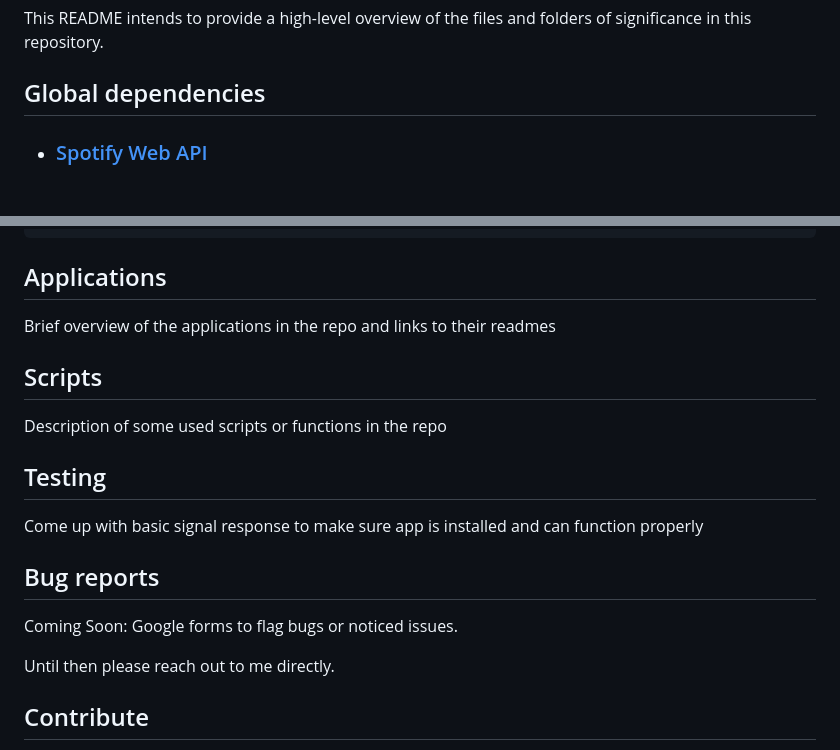
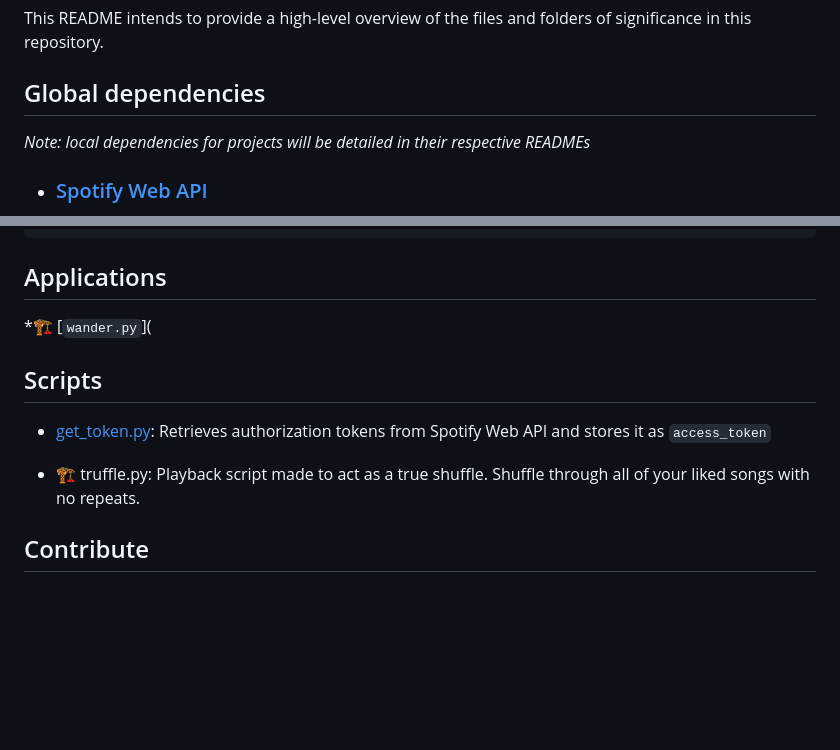
Before and after one commit to ndcarlos/spotify-project, a Markdown page: README.md, 2 parts joined by grey strips. Rendered like a GitHub page; blank space fills up the shorter version.

```diff
--- a/README.md
+++ b/README.md
@@ -22,6 +22,7 @@ This repository contains various files, scripts, and applications I created usin
 This README intends to provide a high-level overview of the files and folders of significance in this repository.
 
 ## Global dependencies
+_Note: local dependencies for projects will be detailed in their respective READMEs_
    * ### [Spotify Web API](https://developer.spotify.com/documentation/web-api)
       *  [Spotipy](https://spotipy.readthedocs.io/en/2.24.0/) is a lightweight Python library for the Spotify Web API. With Spotipy you get full access to all of the music data provided by the Spotify platform.
    * ### Libraries
@@ -40,23 +41,16 @@ git clone https://github.com/ndcarlos/spotify-project
 
 ## Applications
 
-Brief overview of the applications in the repo and links to their readmes
+*🏗️ [`wander.py`](
 
 
 ## Scripts
 
-Description of some used scripts or functions in the repo
+* [get_token.py](https://github.com/ndcarlos/spotify-project/blob/main/get_token.py): Retrieves authorization tokens from Spotify Web API and stores it as `access_token`
 
 
-## Testing
+* 🏗️ truffle.py: Playback script made to act as a true shuffle. Shuffle through all of your liked songs with no repeats.
 
-Come up with basic signal response to make sure app is installed and can function properly
-
-## Bug reports
-
-Coming Soon: Google forms to flag bugs or noticed issues.
-
-Until then please reach out to me directly.
 
 ## Contribute
 
```
Also changed, not shown: other parts of README.md (+1 -1 lines).
